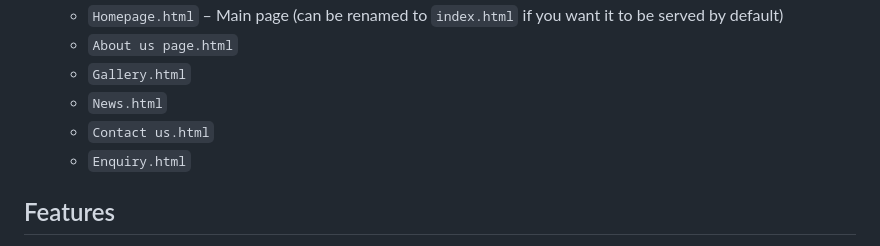
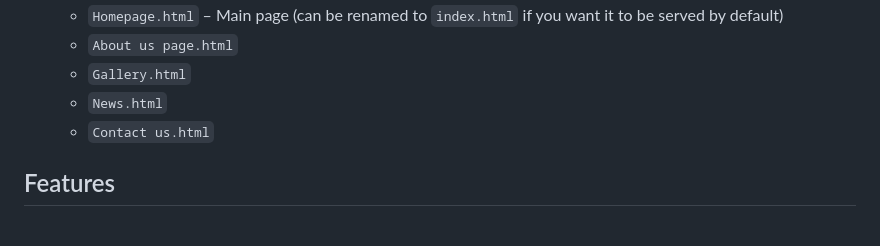
Before and after one commit to ST10484753/BakeryShop, a Markdown page: README.md, the part around the change. GitHub-like rendering.

```diff
--- a/README.md
+++ b/README.md
@@ -17,7 +17,7 @@ It showcases the bakery’s products, news, gallery, and contact options. The si
   - `Gallery.html`
   - `News.html`
   - `Contact us.html`
-  - `Enquiry.html`
+
 
 ## Features
 - Responsive navigation bar with hamburger menu for mobile devices.
```
